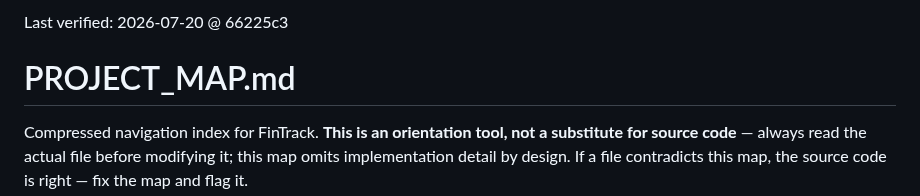
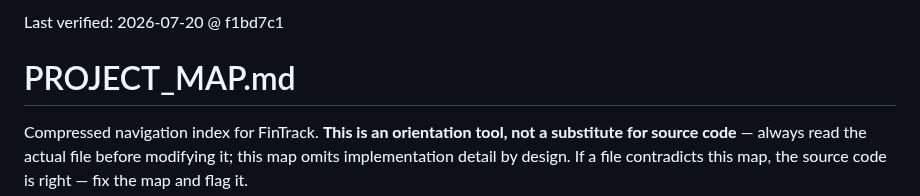
Before and after one commit to m0hd1121/Fintrack1, a Markdown page: PROJECT_MAP.md, the part around the change. Rendered like a GitHub page.

Commit message:
Bump PROJECT_MAP last-verified hash

```diff
--- a/PROJECT_MAP.md
+++ b/PROJECT_MAP.md
@@ -1,4 +1,4 @@
-Last verified: 2026-07-20 @ 66225c3
+Last verified: 2026-07-20 @ f1bd7c1
 
 # PROJECT_MAP.md
 
```
